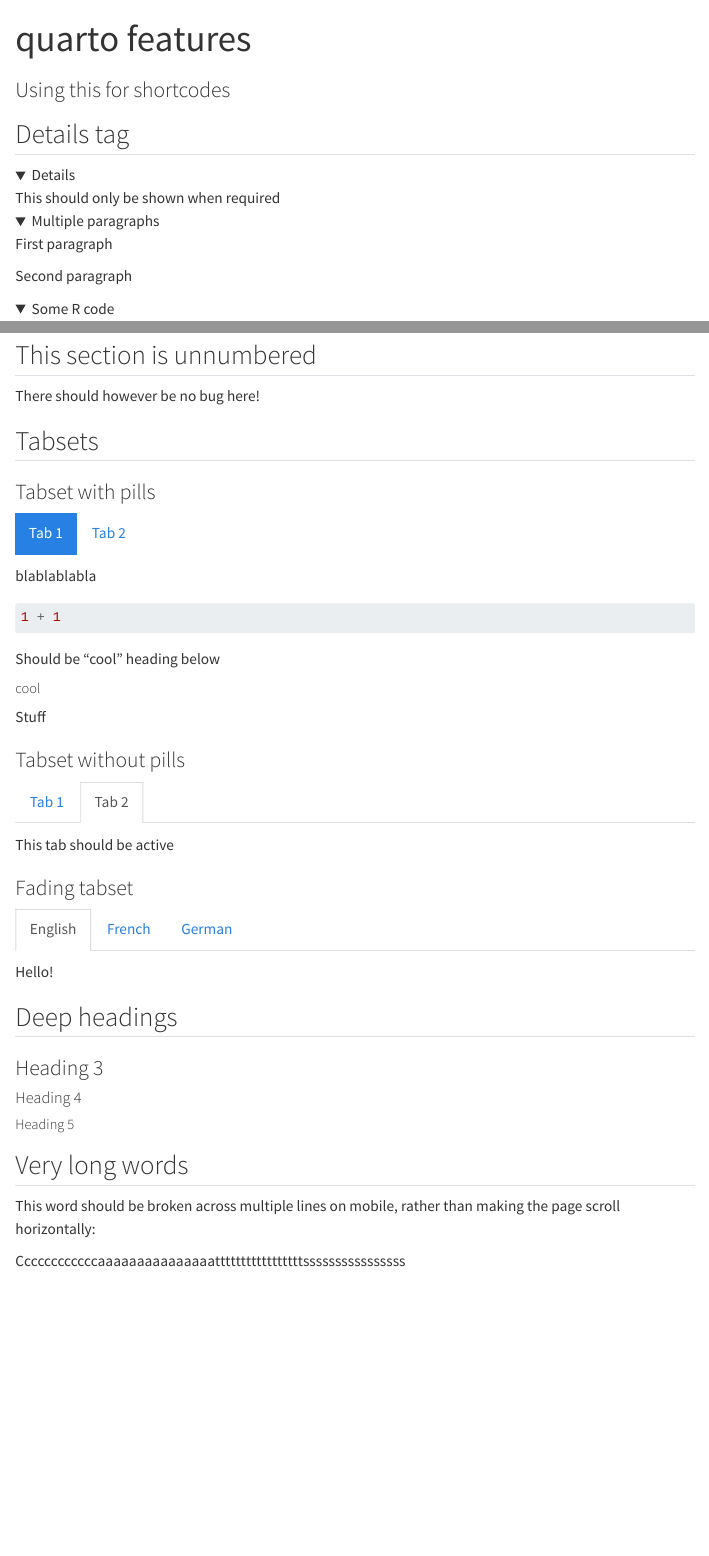
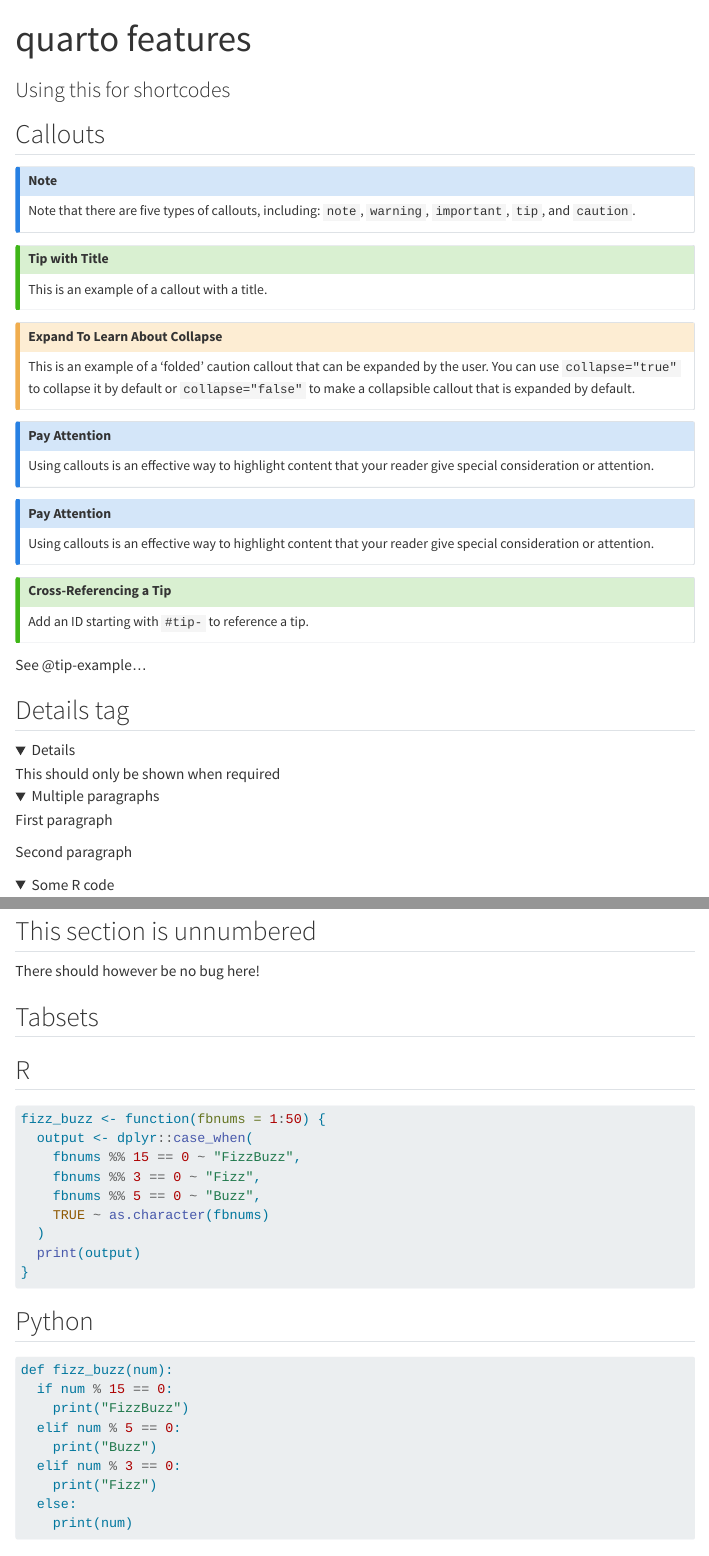
Before and after one commit to dieghernan/brand-test, a Quarto document (quarto-features.qmd): the page in a window 1100 px wide, from its top, and a second part further down, joined at a grey line. Rendered offline with R 4.5, knitr and Pandoc in place of Quarto, with nearby package versions; folded parts are opened; some code elsewhere in the file could not run offline; menus at the side of the page are left out.

Commit message:
Try callout

````diff
--- a/quarto-features.qmd
+++ b/quarto-features.qmd
@@ -5,4 +4,47 @@ output: html
 ---
+
+## Callouts
+
+::: {.callout-note}
+Note that there are five types of callouts, including:
+`note`, `warning`, `important`, `tip`, and `caution`.
+:::
+
+::: {.callout-tip}
+## Tip with Title
+
+This is an example of a callout with a title.
+:::
+
+::: {.callout-caution collapse="true"}
+## Expand To Learn About Collapse
+
+This is an example of a 'folded' caution callout that can be expanded by the user. You can use `collapse="true"` to collapse it by default or `collapse="false"` to make a collapsible callout that is expanded by default.
+:::
+
+::: {.callout-note appearance="simple"}
+
+## Pay Attention
+
+Using callouts is an effective way to highlight content that your reader give special consideration or attention.
+
+:::
+
+::: {.callout-note icon=false}
+
+## Pay Attention
+
+Using callouts is an effective way to highlight content that your reader give special consideration or attention.
+
+:::
+
+::: {#tip-example .callout-tip}
+## Cross-Referencing a Tip
+
+Add an ID starting with `#tip-` to reference a tip.
+:::
+
+See @tip-example...
 
 ## Details tag
 
@@ -211,39 +253,32 @@ There should however be no bug here!
 
 ## Tabsets
 
-### Tabset with pills {.tabset .tabset-pills}
-
-#### Tab 1
-
-blablablabla
+::: {.panel-tabset}
+## R
 
 ``` r
-1 + 1
+fizz_buzz <- function(fbnums = 1:50) {
+  output <- dplyr::case_when(
+    fbnums %% 15 == 0 ~ "FizzBuzz",
+    fbnums %% 3 == 0 ~ "Fizz",
+    fbnums %% 5 == 0 ~ "Buzz",
+    TRUE ~ as.character(fbnums)
+  )
+  print(output)
+}
 ```
 
-Should be "cool" heading below
+## Python
 
-##### cool
-
-Stuff
-
-#### Tab 2
-
-blop
-
-### Tabset without pills {.tabset}
-
-#### Tab 1
-
-something nice
-
-```{r}
-#| fig.alt: Another test plot
-plot(1:42)
+``` python
+def fizz_buzz(num):
+  if num % 15 == 0:
+    print("FizzBuzz")
+  elif num % 5 == 0:
+    print("Buzz")
+  elif num % 3 == 0:
+    print("Fizz")
+  else:
+    print(num)
 ```
 
-#### Tab 2 {.active}
-
-This tab should be active
-
-### Fading tabset {.tabset .tabset-fade}
````
Also changed, not shown: quarto-features.qmd (14 more changed lines).
